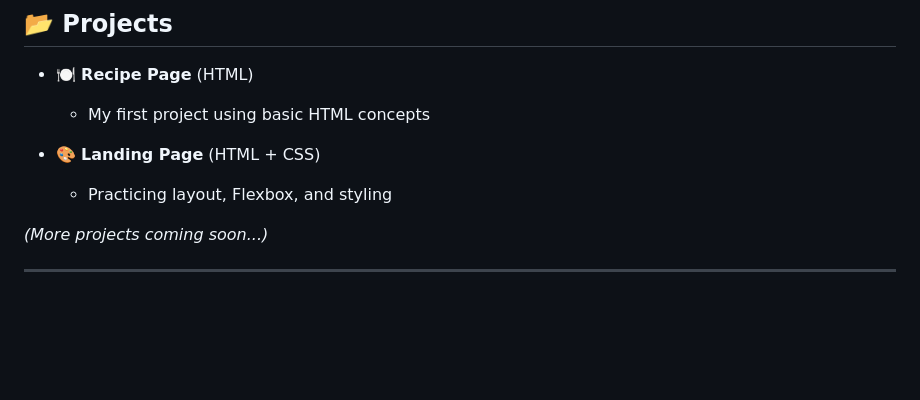
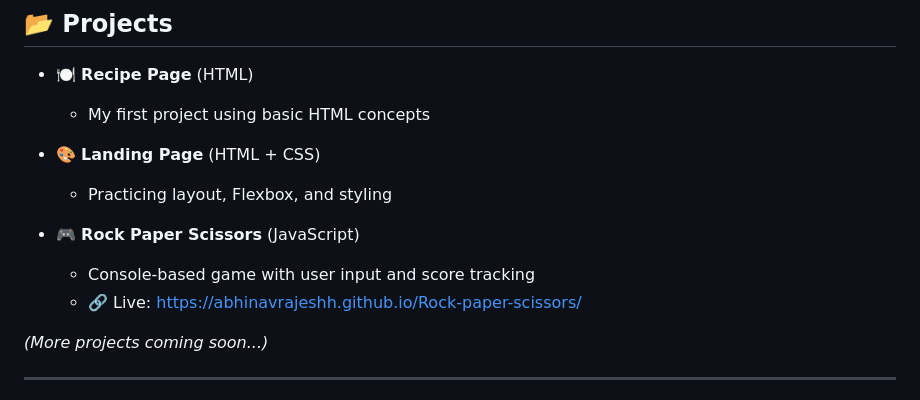
Before and after one commit to abhinavrajeshh/Fullstack-Developer-Journey, a Markdown page: README.md, the part around one of its changes. Rendered like a GitHub page; blank space fills up the shorter version.

```diff
--- a/README.md
+++ b/README.md
@@ -21,6 +21,10 @@ This repository documents my **daily progress, projects, and learning journey**
 
 - 🎨 **Landing Page** (HTML + CSS)
   - Practicing layout, Flexbox, and styling
+
+- 🎮 **Rock Paper Scissors** (JavaScript)
+  - Console-based game with user input and score tracking
+  - 🔗 Live: https://abhinavrajeshh.github.io/Rock-paper-scissors/
 
 *(More projects coming soon...)*
 
```
Also changed, not shown: other parts of README.md (+8 -4 lines).
